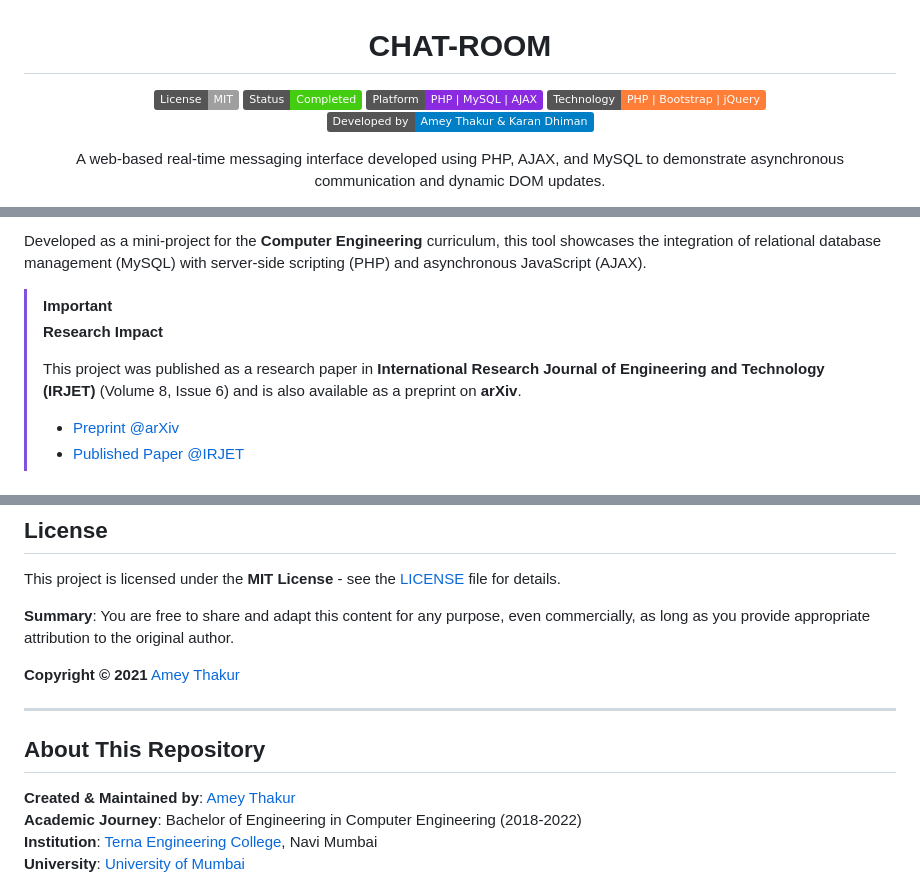
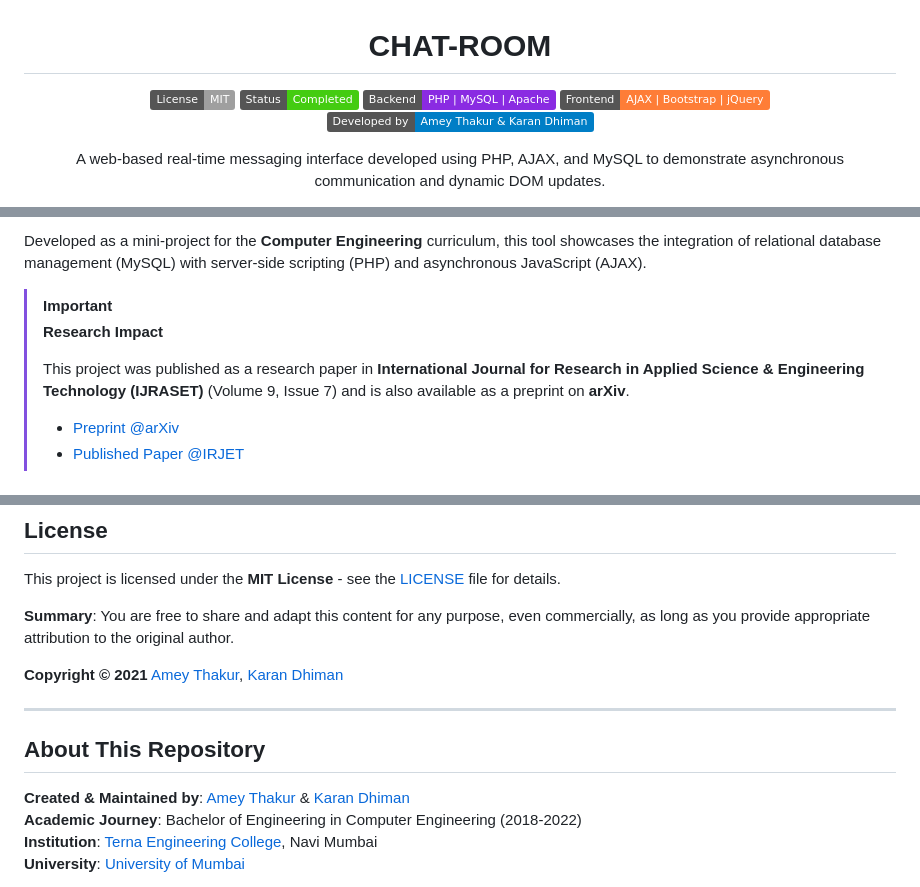
Before and after one commit to Amey-Thakur/CHAT-ROOM, a Markdown page: README.md, 3 parts joined by grey strips. Drawn GitHub-style; badges without logos.

Commit message:
Chat-Room

```diff
--- a/README.md
+++ b/README.md
@@ -5,8 +5,8 @@
 
   [![License: MIT](https://img.shields.io/badge/License-MIT-lightgrey)](LICENSE)
   ![Status](https://img.shields.io/badge/Status-Completed-success)
-  [![Platform](https://img.shields.io/badge/Platform-PHP%20%7C%20MySQL%20%7C%20AJAX-blueviolet)](https://github.com/Amey-Thakur/CHAT-ROOM)
-  [![Technology](https://img.shields.io/badge/Technology-PHP%20%7C%20Bootstrap%20%7C%20jQuery-orange)](https://github.com/Amey-Thakur/CHAT-ROOM)
+  [![Backend](https://img.shields.io/badge/Backend-PHP%20%7C%20MySQL%20%7C%20Apache-blueviolet)](https://github.com/Amey-Thakur/CHAT-ROOM)
+  [![Frontend](https://img.shields.io/badge/Frontend-AJAX%20%7C%20Bootstrap%20%7C%20jQuery-orange)](https://github.com/Amey-Thakur/CHAT-ROOM)
   [![Developed by](https://img.shields.io/badge/Developed%20by-Amey%20Thakur%20%26%20Karan%20Dhiman-blue)](https://github.com/Amey-Thakur/CHAT-ROOM)
 
   A web-based real-time messaging interface developed using PHP, AJAX, and MySQL to demonstrate asynchronous communication and dynamic DOM updates.
@@ -67,7 +67,7 @@ Developed as a mini-project for the **Computer Engineering** curriculum, this to
 > [!IMPORTANT]
 > **Research Impact**
 >
-> This project was published as a research paper in **International Research Journal of Engineering and Technology (IRJET)** (Volume 8, Issue 6) and is also available as a preprint on **arXiv**.
+> This project was published as a research paper in **International Journal for Research in Applied Science & Engineering Technology (IJRASET)** (Volume 9, Issue 7) and is also available as a preprint on **arXiv**.
 >
 > - [Preprint @arXiv](https://arxiv.org/abs/2106.14704)
 > - [Published Paper @IRJET](https://www.irjet.net/archives/V8/i6/IRJET-V8I6348.pdf)
@@ -191,14 +191,14 @@ This project is licensed under the **MIT License** - see the [LICENSE](LICENSE)
 
 **Summary**: You are free to share and adapt this content for any purpose, even commercially, as long as you provide appropriate attribution to the original author.
 
-**Copyright &copy; 2021** [Amey Thakur](https://github.com/Amey-Thakur)
+**Copyright &copy; 2021** [Amey Thakur](https://github.com/Amey-Thakur), [Karan Dhiman](https://github.com/Karan-Dhiman)
 
 ---
 
 <!-- ABOUT -->
 ## About This Repository
 
-**Created & Maintained by**: [Amey Thakur](https://github.com/Amey-Thakur)
+**Created & Maintained by**: [Amey Thakur](https://github.com/Amey-Thakur) & [Karan Dhiman](https://github.com/Karan-Dhiman)
 **Academic Journey**: Bachelor of Engineering in Computer Engineering (2018-2022)
 **Institution**: [Terna Engineering College](https://ternaengg.ac.in/), Navi Mumbai
 **University**: [University of Mumbai](https://mu.ac.in/)
```
